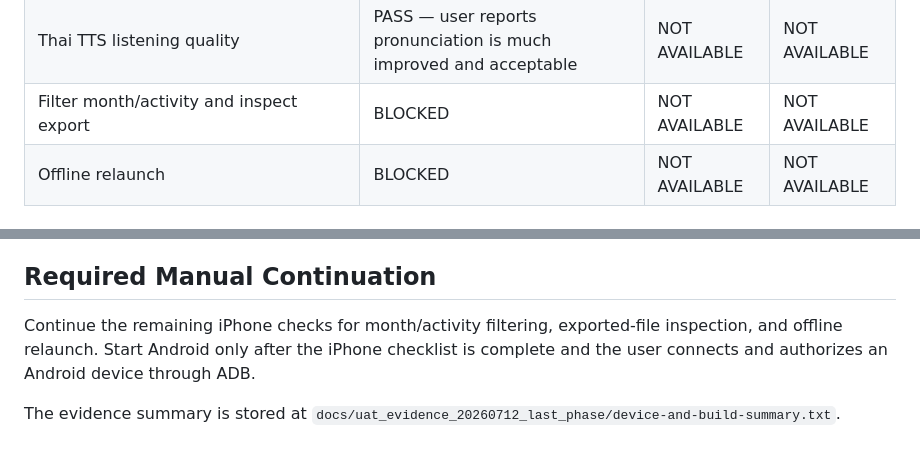
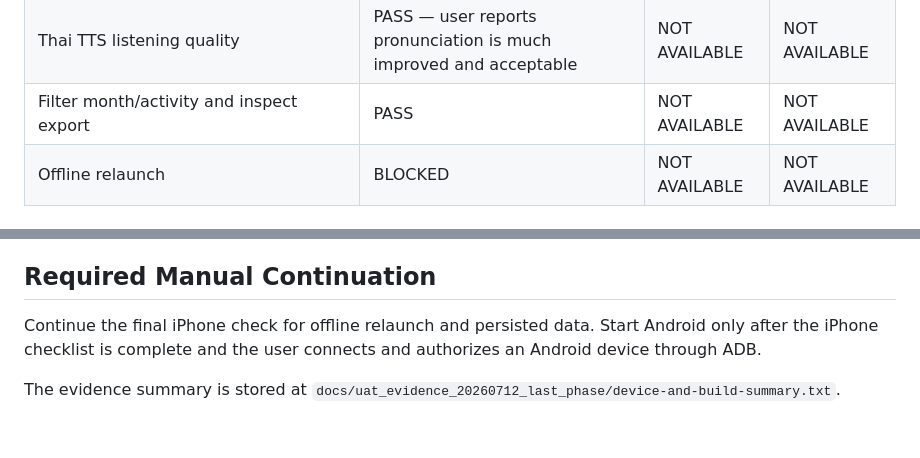
Before and after one commit to odinos/fSookta, a Markdown page: docs/uat-last-phase-20260712.md, 2 parts joined by grey strips. Rendered like a GitHub page.

Commit message:
test: record iPhone filter export UAT pass

```diff
--- a/docs/uat-last-phase-20260712.md
+++ b/docs/uat-last-phase-20260712.md
@@ -48,7 +48,7 @@ Physical-device UAT resumed on the connected iPhone. Signed Profile builds were
 | Final assessment button unobstructed | PASS (UAT bypass) | NOT AVAILABLE | NOT AVAILABLE |
 | Farmer summary, four categorized action groups, and expandable staff detail | PASS | NOT AVAILABLE | NOT AVAILABLE |
 | Thai TTS listening quality | PASS — user reports pronunciation is much improved and acceptable | NOT AVAILABLE | NOT AVAILABLE |
-| Filter month/activity and inspect export | BLOCKED | NOT AVAILABLE | NOT AVAILABLE |
+| Filter month/activity and inspect export | PASS | NOT AVAILABLE | NOT AVAILABLE |
 | Offline relaunch | BLOCKED | NOT AVAILABLE | NOT AVAILABLE |
 
 ## Tooling Blockers
@@ -59,6 +59,6 @@ Physical-device UAT resumed on the connected iPhone. Signed Profile builds were
 
 ## Required Manual Continuation
 
-Continue the remaining iPhone checks for month/activity filtering, exported-file inspection, and offline relaunch. Start Android only after the iPhone checklist is complete and the user connects and authorizes an Android device through ADB.
+Continue the final iPhone check for offline relaunch and persisted data. Start Android only after the iPhone checklist is complete and the user connects and authorizes an Android device through ADB.
 
 The evidence summary is stored at `docs/uat_evidence_20260712_last_phase/device-and-build-summary.txt`.
```
Also changed, not shown: docs/last-phase-requirement-matrix-20260712.md (+2 -2 lines).
